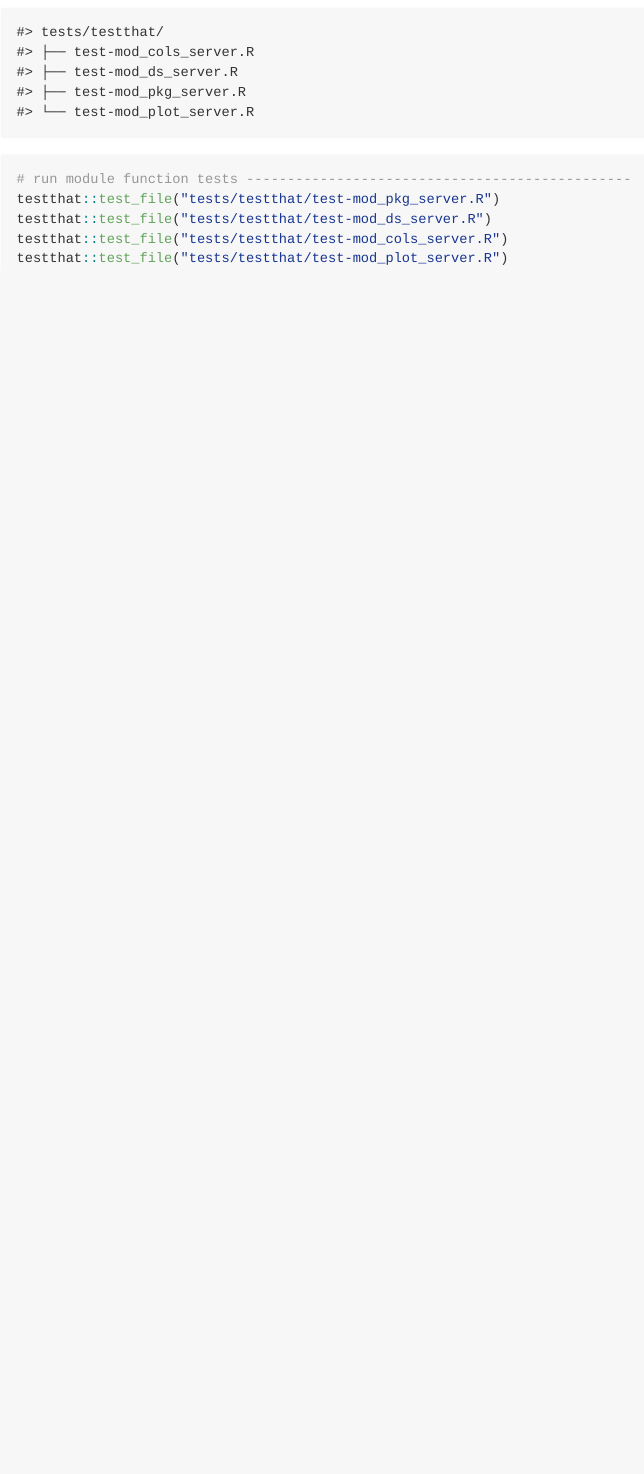
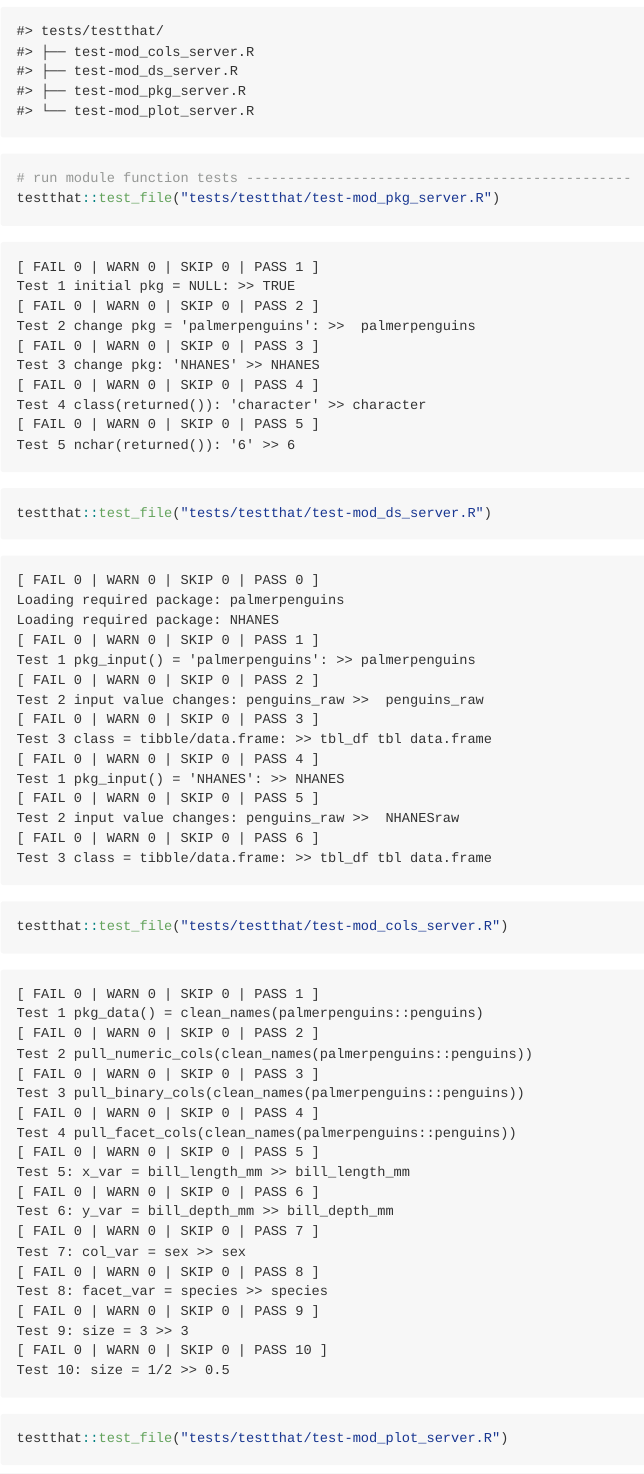
Before and after one commit to mjfrigaard/testServerAppPkg, an R Markdown document (README.Rmd): the page in a window 1100 px wide, from 1730 px down before the commit and from 1760 px down after it, so that both start at the same text. The pictures show the output file README.md that the author committed with the source, drawn offline in the style of GitHub.

Commit message:
new README

````diff
--- a/README.Rmd
+++ b/README.Rmd
@@ -130,7 +130,86 @@
 #| echo: true
 # run module function tests -----------------------------------------------
 testthat::test_file("tests/testthat/test-mod_pkg_server.R")
+```
+
+```{verbatim}
+#| eval: false
+#| echo: true
+[ FAIL 0 | WARN 0 | SKIP 0 | PASS 1 ]
+Test 1 initial pkg = NULL: >> TRUE
+[ FAIL 0 | WARN 0 | SKIP 0 | PASS 2 ]
+Test 2 change pkg = 'palmerpenguins': >>  palmerpenguins
+[ FAIL 0 | WARN 0 | SKIP 0 | PASS 3 ]
+Test 3 change pkg: 'NHANES' >> NHANES
+[ FAIL 0 | WARN 0 | SKIP 0 | PASS 4 ]
+Test 4 class(returned()): 'character' >> character
+[ FAIL 0 | WARN 0 | SKIP 0 | PASS 5 ]
+Test 5 nchar(returned()): '6' >> 6
+```
+
+```{r}
+#| eval: false
+#| echo: true
 testthat::test_file("tests/testthat/test-mod_ds_server.R")
+```
+
+```{verbatim}
+#| eval: false
+#| echo: true
+[ FAIL 0 | WARN 0 | SKIP 0 | PASS 0 ]
+Loading required package: palmerpenguins
+Loading required package: NHANES
+[ FAIL 0 | WARN 0 | SKIP 0 | PASS 1 ]
+Test 1 pkg_input() = 'palmerpenguins': >> palmerpenguins
+[ FAIL 0 | WARN 0 | SKIP 0 | PASS 2 ]
+Test 2 input value changes: penguins_raw >>  penguins_raw
+[ FAIL 0 | WARN 0 | SKIP 0 | PASS 3 ]
+Test 3 class = tibble/data.frame: >> tbl_df tbl data.frame
+[ FAIL 0 | WARN 0 | SKIP 0 | PASS 4 ]
+Test 1 pkg_input() = 'NHANES': >> NHANES
+[ FAIL 0 | WARN 0 | SKIP 0 | PASS 5 ]
+Test 2 input value changes: penguins_raw >>  NHANESraw
+[ FAIL 0 | WARN 0 | SKIP 0 | PASS 6 ]
+Test 3 class = tibble/data.frame: >> tbl_df tbl data.frame
+```
+
+```{r}
+#| eval: false
+#| echo: true
 testthat::test_file("tests/testthat/test-mod_cols_server.R")
+```
+
+```{verbatim}
+#| eval: false
+#| echo: true
+[ FAIL 0 | WARN 0 | SKIP 0 | PASS 1 ]
+Test 1 pkg_data() = clean_names(palmerpenguins::penguins)
+[ FAIL 0 | WARN 0 | SKIP 0 | PASS 2 ]
+Test 2 pull_numeric_cols(clean_names(palmerpenguins::penguins))
+[ FAIL 0 | WARN 0 | SKIP 0 | PASS 3 ]
+Test 3 pull_binary_cols(clean_names(palmerpenguins::penguins))
+[ FAIL 0 | WARN 0 | SKIP 0 | PASS 4 ]
+Test 4 pull_facet_cols(clean_names(palmerpenguins::penguins))
+[ FAIL 0 | WARN 0 | SKIP 0 | PASS 5 ]
+Test 5: x_var = bill_length_mm >> bill_length_mm
+[ FAIL 0 | WARN 0 | SKIP 0 | PASS 6 ]
+Test 6: y_var = bill_depth_mm >> bill_depth_mm
+[ FAIL 0 | WARN 0 | SKIP 0 | PASS 7 ]
+Test 7: col_var = sex >> sex
+[ FAIL 0 | WARN 0 | SKIP 0 | PASS 8 ]
+Test 8: facet_var = species >> species
+[ FAIL 0 | WARN 0 | SKIP 0 | PASS 9 ]
+Test 9: size = 3 >> 3
+[ FAIL 0 | WARN 0 | SKIP 0 | PASS 10 ]
+Test 10: size = 1/2 >> 0.5
+```
+
+```{r}
+#| eval: false
+#| echo: true
 testthat::test_file("tests/testthat/test-mod_plot_server.R")
 ```
+
+```{verbatim}
+#| eval: false
+#| echo: true
````
Also changed, not shown: README.md, README.Rmd (25 more changed lines), 2 other files.
